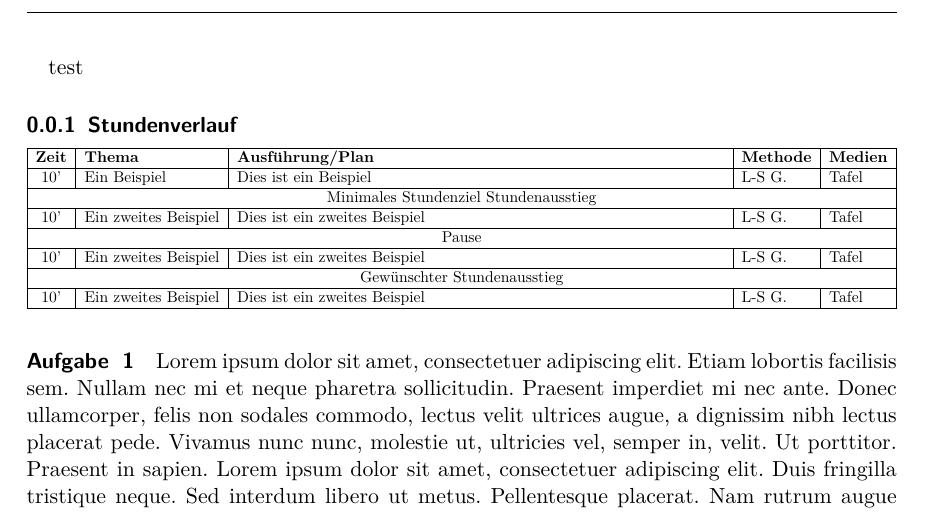
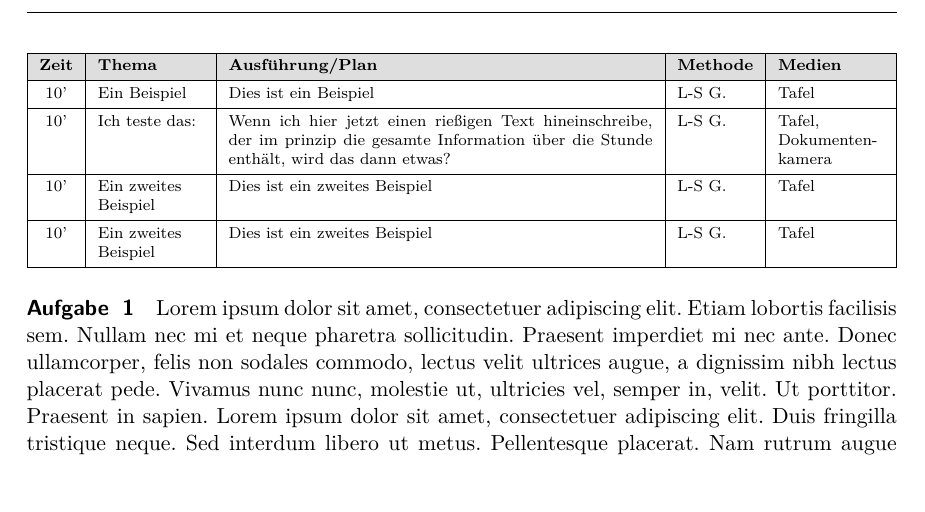
Before and after one commit to Ithu123/schooltex, a LaTeX document (Test.tex, which reads schooltex.sty): part of page 1 of 2 before the commit and part of the page after it, cut at the place of the change, the shorter picture padded with empty space. Compiled offline with pdfLaTeX.

Commit message:
added new env plan to replace SVerlauf

```diff
--- a/Test.tex
+++ b/Test.tex
@@ -20,16 +20,26 @@
 \newcommand{\Datum}{xx.xx.23}
 \begin{document}
 
-test
-\begin{SVerlauf}
-10' & Ein Beispiel & Dies ist ein Beispiel & \lsg & Tafel \ze
-\minimal
-10' & Ein zweites Beispiel & Dies ist ein zweites  Beispiel & \lsg & Tafel \ze
-\pause
-10' & Ein zweites Beispiel & Dies ist ein zweites  Beispiel & \lsg & Tafel \ze
-\wunsch
-10' & Ein zweites Beispiel & Dies ist ein zweites  Beispiel & \lsg & Tafel \ze
-\end{SVerlauf}
+
+% \begin{SVerlauf}
+%     10' & Ein Beispiel & Dies ist ein Beispiel & \lsg & Tafel \\
+%     10' & Ein zweites Beispiel & Dies ist ein zweites  Beispiel Dies ist ein zweites  Beispiel Dies ist ein zweites  Beispiel Dies ist ein zweites  Beispiel  & \lsg & Tafel \\
+%     10' & Ein zweites Beispiel & Dies ist ein zweites  Beispiel & \lsg & Tafel  \\
+%     10' & Ein zweites Beispiel & Dies ist ein zweites  Beispiel & \lsg & Tafel \\
+% \end{SVerlauf}
+\begin{plan}
+10' & Ein Beispiel & Dies ist ein Beispiel & \lsg & Tafel \\
+10' & Ich teste das: &Wenn ich hier jetzt einen rießigen Text hineinschreibe, der im prinzip die gesamte
+Information über die Stunde enthält, wird das dann etwas?  & \lsg & Tafel, Dokumentenkamera \\
+10' & Ein zweites Beispiel & Dies ist ein zweites  Beispiel & \lsg & Tafel  \\
+10' & Ein zweites Beispiel & Dies ist ein zweites  Beispiel & \lsg & Tafel \\
+\end{plan}
+
+
+
+
+
+
 
 \begin{Aufgabe}
     \blindtext
--- a/schooltex.sty
+++ b/schooltex.sty
@@ -19,8 +19,8 @@
 \RequirePackage{eso-pic}
 \RequirePackage{calc}
 \RequirePackage{printlen}
-\RequirePackage{tabularx}
 \RequirePackage{tabularray}
 \RequirePackage{needspace}
 \RequirePackage{listofitems}
+\RequirePackage{moresize}
 \input{commands.tex}
```
Also changed, not shown: scriptcommands.tex (+14 -0 lines), Test.pdf.
